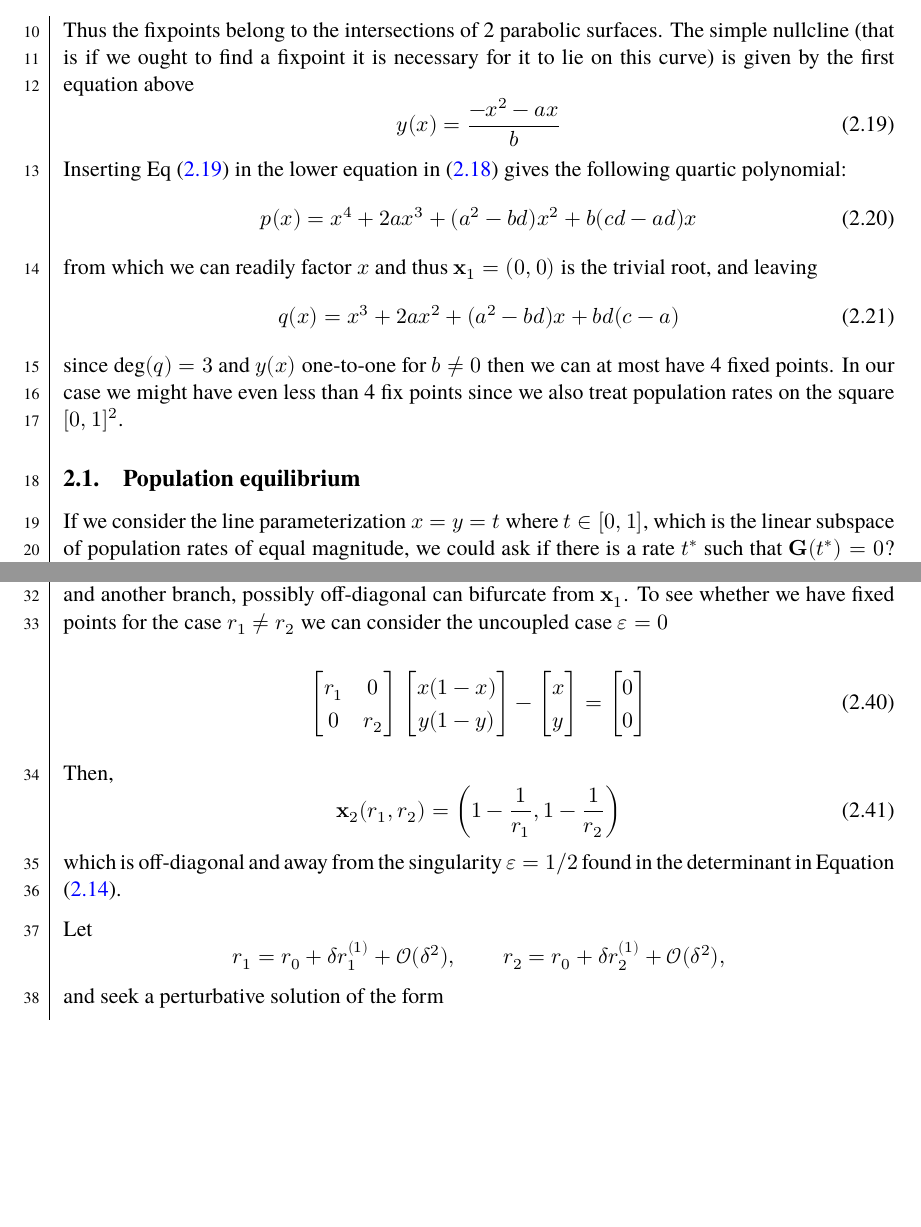
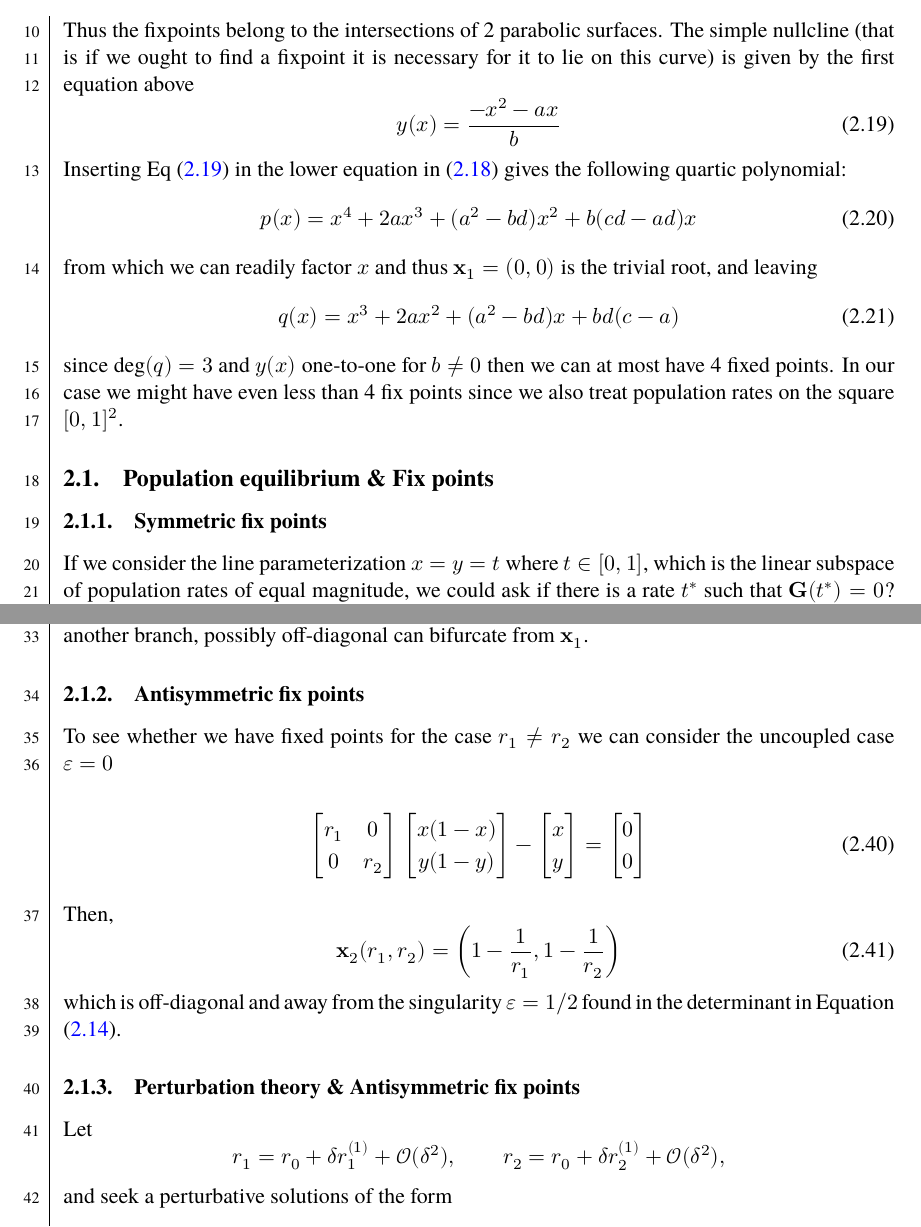
Before and after one commit to dragonesk22/MOCS, a LaTeX document (reports/L1/src/main.tex, which reads reports/L1/src/texfiles/theory.tex): two parts of pages 5 and 6 of 26, joined at a grey line, cut so that both start at the same text, the shorter picture padded with empty space. Compiled offline with XeLaTeX; a missing font is replaced by an installed copy or a similar font.

Commit message:
Updated theory.
Signed-off-by: Juan Rodriguez <juan.e.rodriguez.c.00@gmail.com>

```diff
--- a/reports/L1/src/texfiles/theory.tex
+++ b/reports/L1/src/texfiles/theory.tex
@@ -122,7 +122,9 @@ from which we can readily factor $x$ and thus $\symbf{x}_1 = (0, 0)$ is the triv
 since $\deg(q) = 3$ and $y(x)$ one-to-one for $b\neq 0$ then we can at most have 4 fixed points. In our case we might have even less
 than 4 fix points since we also treat population rates on the square $[0,1]^2$.
 
-\subsection{Population equilibrium}
+\subsection{Population equilibrium \& Fix points}
+
+\subsubsection{Symmetric fix points}
 
 If we consider the line parameterization $x = y = t$ where $t\in [0,1]$, which is the linear subspace of population rates of equal
 magnitude, we could ask if there is a rate $t^*$ such that $\symbf{G}(t^*) = 0$? Let $x = y = t$, then
@@ -210,7 +212,11 @@ $\symbf{x}_1$ to see whether $\symbf{x}_1$ is an isolated root. We do this by co
 
 Since $ {\det}\left(\frac{\partial \symbf{G}}{\partial \symbf{x}}\right) = \lambda_+\lambda_-$, we know by the inverse function theorem
 that $\symbf{x}_1$ is an isolated zero to $\symbf{G}$ as long as neither $\lambda_+ = 0$ or $\lambda_- = 0$, otherwise the
-linearization becomes inconclusive and another branch, possibly off-diagonal can bifurcate from $\symbf{x}_1$. To see whether we have fixed points for the case $r_1\neq r_2$ we can consider the uncoupled case $\varepsilon = 0$
+linearization becomes inconclusive and another branch, possibly off-diagonal can bifurcate from $\symbf{x}_1$.
+
+\subsubsection{Antisymmetric fix points}
+To see whether we have fixed points for the case $r_1\neq r_2$ we can consider the uncoupled case $\varepsilon = 0$
+
 
 
 \begin{equation}
@@ -236,13 +242,13 @@ Then,
 	\symbf{x}_2(r_1, r_2) = \left(1 - \frac{1}{r_1}, 1 - \frac{1}{r_2}\right)
 \end{equation}
 which is off-diagonal and away from the singularity $\varepsilon = 1/2$ found in the determinant in Equation (\ref{eq:singularityeq}).
-
+\subsubsection{Perturbation theory \& Antisymmetric fix points}
 Let
 \[
 r_1=r_0+\delta r_1^{(1)}+\mathcal O(\delta^2), \qquad
 r_2=r_0+\delta r_2^{(1)}+\mathcal O(\delta^2),
 \]
-and seek a perturbative solution of the form
+and seek a perturbative solutions of the form
 \[
 x(\delta)=x_0+\delta x_1+\mathcal O(\delta^2), \qquad
 y(\delta)=y_0+\delta y_1+\mathcal O(\delta^2).
```
Also changed, not shown: reports/L1/src/main.pdf, reports/L1/src/texfiles/theory.tex (3 more changed lines).
